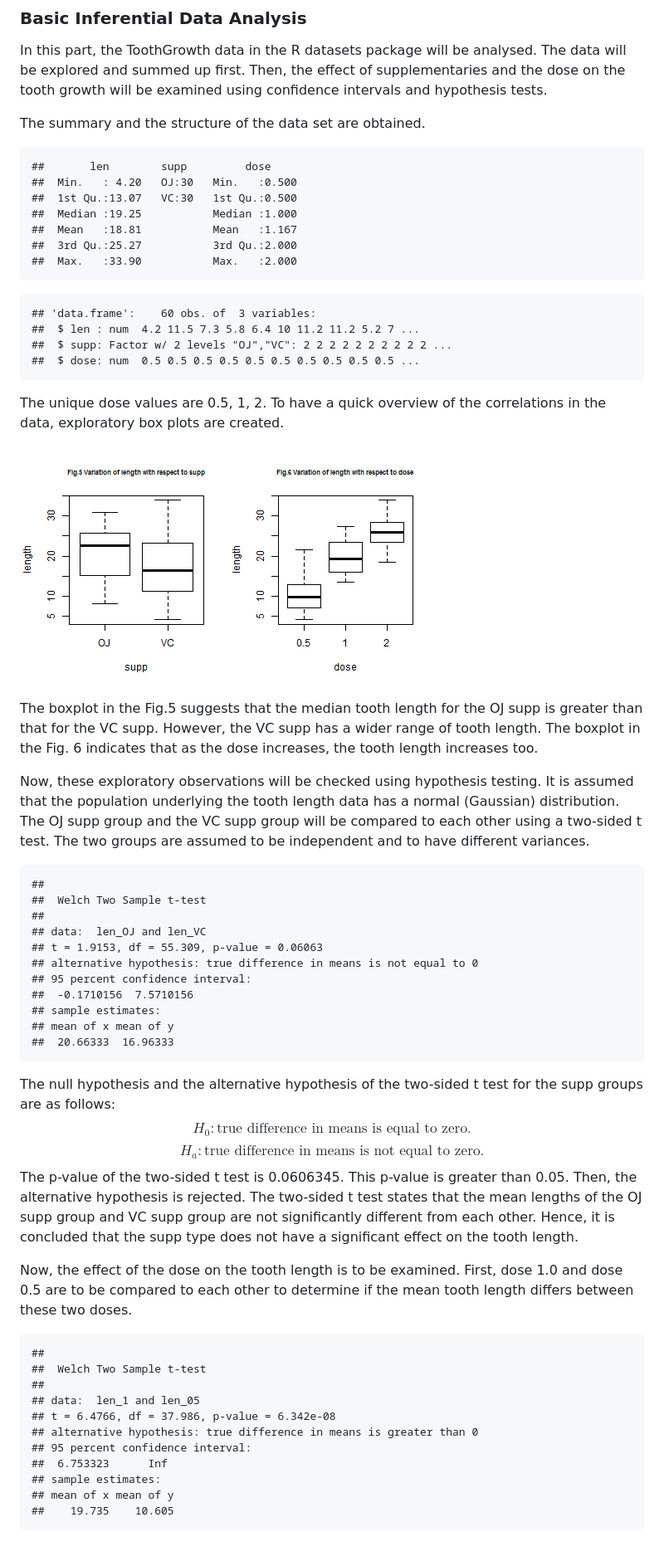
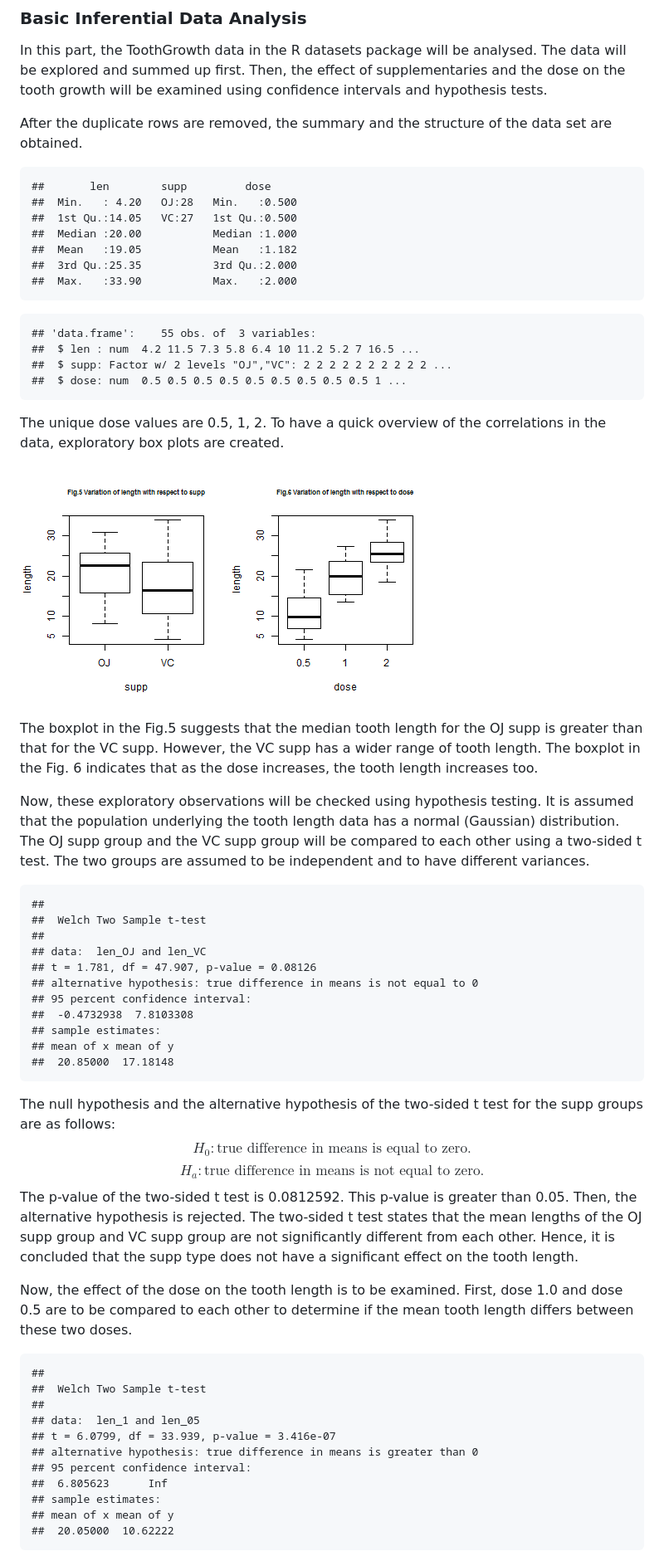
Before and after one commit to SaffetGokcenSen/Statistical-Inference-Course-Project, a Markdown page: stat_infer_project.md, the part around the change printed below. Shown: that part at 83% size. Rendered like a GitHub page; pictures changed too: figure/box_plots-1.png.

Commit message:
duplicate row removed in the ToothGrowth data set

````diff
--- a/stat_infer_project.md
+++ b/stat_infer_project.md
@@ -31,24 +31,24 @@ In the Fig.4, the similarity between the theoretical probability density functio
 ### Basic Inferential Data Analysis
 In this part, the ToothGrowth data in the R datasets package will be analysed. The data will be explored and summed up first. Then, the effect of supplementaries and the dose on the tooth growth will be examined using confidence intervals and hypothesis tests.
 
-The summary and the structure of the data set are obtained.
+After the duplicate rows are removed, the summary and the structure of the data set are obtained.
 
 
 ```
 ##       len        supp         dose
-##  Min.   : 4.20   OJ:30   Min.   :0.500
-##  1st Qu.:13.07   VC:30   1st Qu.:0.500
-##  Median :19.25           Median :1.000
-##  Mean   :18.81           Mean   :1.167
-##  3rd Qu.:25.27           3rd Qu.:2.000
+##  Min.   : 4.20   OJ:28   Min.   :0.500
+##  1st Qu.:14.05   VC:27   1st Qu.:0.500
+##  Median :20.00           Median :1.000
+##  Mean   :19.05           Mean   :1.182
+##  3rd Qu.:25.35           3rd Qu.:2.000
 ##  Max.   :33.90           Max.   :2.000
 ```
 
 ```
-## 'data.frame':	60 obs. of  3 variables:
-##  $ len : num  4.2 11.5 7.3 5.8 6.4 10 11.2 11.2 5.2 7 ...
+## 'data.frame':	55 obs. of  3 variables:
+##  $ len : num  4.2 11.5 7.3 5.8 6.4 10 11.2 5.2 7 16.5 ...
 ##  $ supp: Factor w/ 2 levels "OJ","VC": 2 2 2 2 2 2 2 2 2 2 ...
-##  $ dose: num  0.5 0.5 0.5 0.5 0.5 0.5 0.5 0.5 0.5 0.5 ...
+##  $ dose: num  0.5 0.5 0.5 0.5 0.5 0.5 0.5 0.5 0.5 1 ...
 ```
 
 The unique dose values are 0.5, 1, 2. To have a quick overview
@@ -67,16 +67,16 @@ Now, these exploratory observations will be checked using hypothesis testing. It
 ## 	Welch Two Sample t-test
 ##
 ## data:  len_OJ and len_VC
-## t = 1.9153, df = 55.309, p-value = 0.06063
+## t = 1.781, df = 47.907, p-value = 0.08126
 ## alternative hypothesis: true difference in means is not equal to 0
 ## 95 percent confidence interval:
-##  -0.1710156  7.5710156
+##  -0.4732938  7.8103308
 ## sample estimates:
 ## mean of x mean of y
-##  20.66333  16.96333
+##  20.85000  17.18148
 ```
 
-The null hypothesis and the alternative hypothesis of the two-sided t test for the supp groups are as follows: $$H_{0}: \text{true difference in means is equal to zero.}$$  $$H_{a}: \text{true difference in means is not equal to zero.}$$ The p-value of the two-sided t test is 0.0606345. This p-value is greater than 0.05. Then, the alternative hypothesis is rejected. The two-sided t test states that the mean lengths of the OJ supp group and VC supp group are not significantly different from each other. Hence, it is concluded that the supp type does not have a significant effect on the tooth length.
+The null hypothesis and the alternative hypothesis of the two-sided t test for the supp groups are as follows: $$H_{0}: \text{true difference in means is equal to zero.}$$  $$H_{a}: \text{true difference in means is not equal to zero.}$$ The p-value of the two-sided t test is 0.0812592. This p-value is greater than 0.05. Then, the alternative hypothesis is rejected. The two-sided t test states that the mean lengths of the OJ supp group and VC supp group are not significantly different from each other. Hence, it is concluded that the supp type does not have a significant effect on the tooth length.
 
 Now, the effect of the dose on the tooth length is to be examined. First, dose 1.0 and dose 0.5 are to be compared to each other to determine if the mean tooth length differs between these two doses.
 
@@ -86,12 +86,12 @@ Now, the effect of the dose on the tooth length is to be examined. First, dose 1
 ## 	Welch Two Sample t-test
 ##
 ## data:  len_1 and len_05
-## t = 6.4766, df = 37.986, p-value = 6.342e-08
+## t = 6.0799, df = 33.939, p-value = 3.416e-07
 ## alternative hypothesis: true difference in means is greater than 0
 ## 95 percent confidence interval:
-##  6.753323      Inf
+##  6.805623      Inf
 ## sample estimates:
 ## mean of x mean of y
-##    19.735    10.605
+##  20.05000  10.62222
 ```
 
````
Also changed, not shown: other parts of stat_infer_project.md (+20 -16 lines), figure/sample_avg_histogram_mean-1.png, 2 other files.
